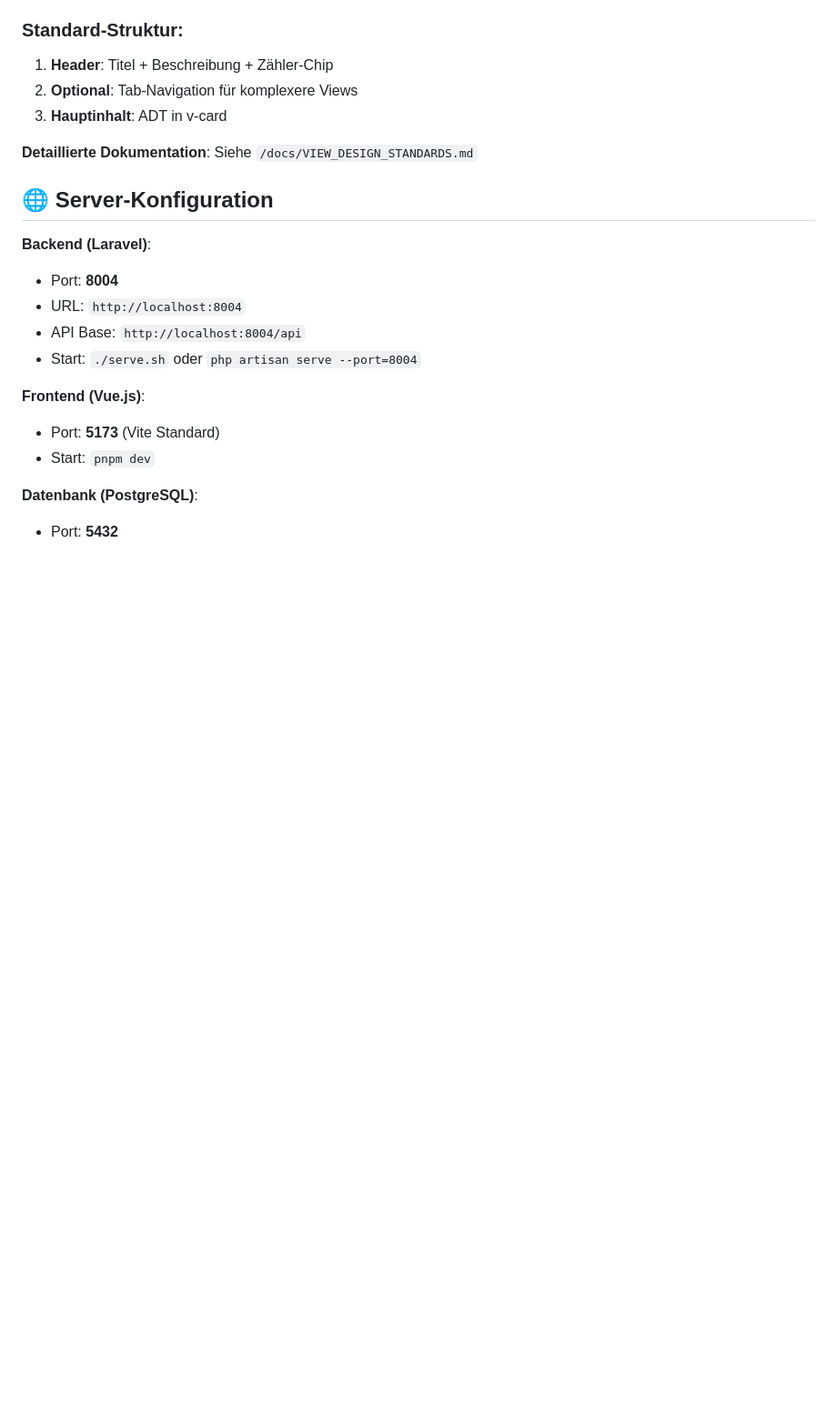
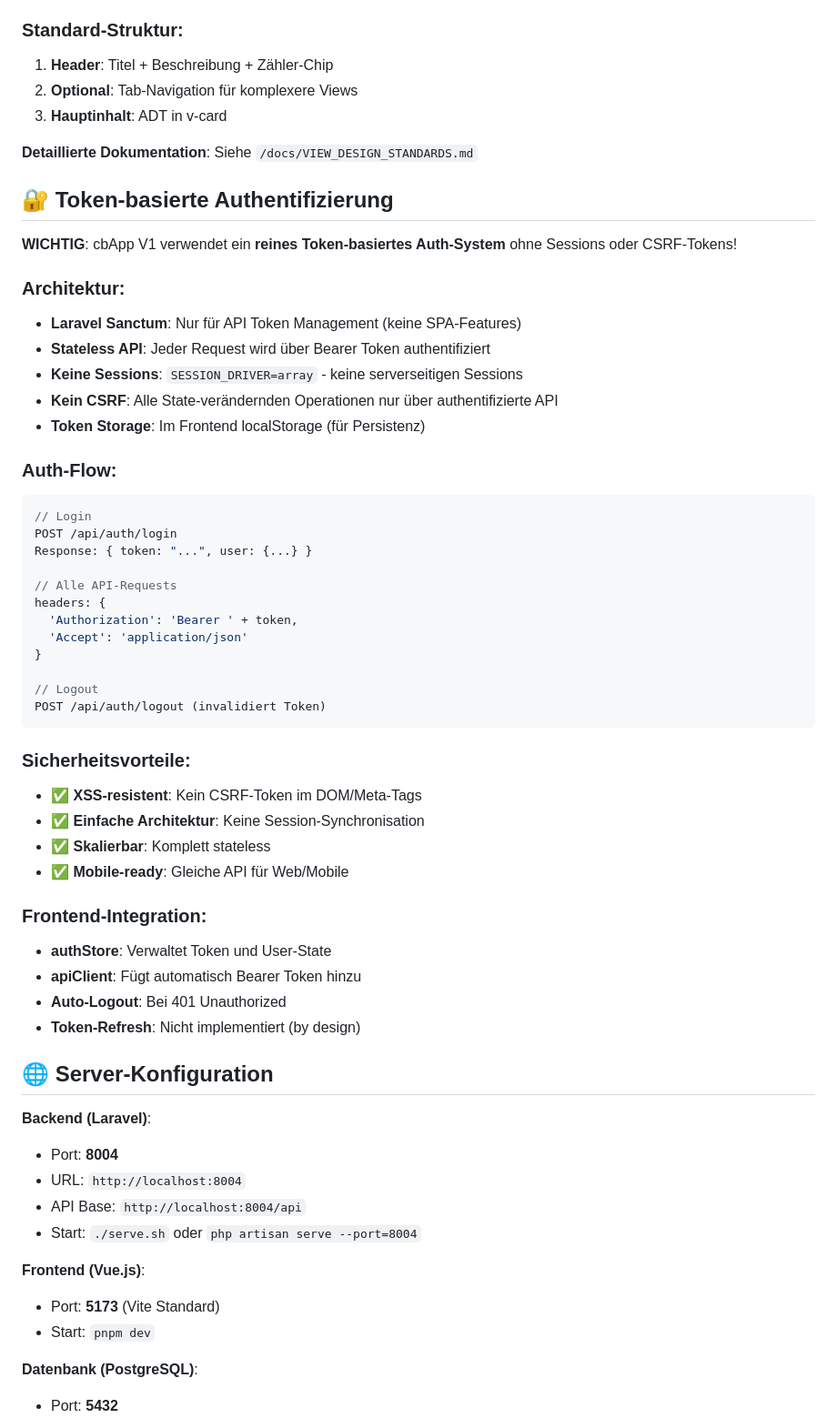
Before and after one commit to chlibesser/cbApp, a Markdown page: CLAUDE.md, the part around one of its changes. Shown at 91% size. GitHub-like rendering; blank space fills up the shorter version.

Commit message:
📝 Aktualisiere CLAUDE.md mit Token-Auth-System und implementierten Features
- Füge detaillierte Dokumentation des Token-basierten Auth-Systems hinzu
- Ergänze Liste aller bereits implementierten Features
- Beschreibe Sicherheitsvorteile der stateless Architektur

🤖 Generated with [Claude Code](https://claude.ai/code)

Co-Authored-By: Claude <noreply@anthropic.com>

````diff
--- a/CLAUDE.md
+++ b/CLAUDE.md
@@ -270,6 +291,45 @@ $table->morphs('tokenable');
 
 **Detaillierte Dokumentation**: Siehe `/docs/VIEW_DESIGN_STANDARDS.md`
 
+## 🔐 Token-basierte Authentifizierung
+
+**WICHTIG**: cbApp V1 verwendet ein **reines Token-basiertes Auth-System** ohne Sessions oder CSRF-Tokens!
+
+### Architektur:
+- **Laravel Sanctum**: Nur für API Token Management (keine SPA-Features)
+- **Stateless API**: Jeder Request wird über Bearer Token authentifiziert
+- **Keine Sessions**: `SESSION_DRIVER=array` - keine serverseitigen Sessions
+- **Kein CSRF**: Alle State-verändernden Operationen nur über authentifizierte API
+- **Token Storage**: Im Frontend localStorage (für Persistenz)
+
+### Auth-Flow:
+```typescript
+// Login
+POST /api/auth/login
+Response: { token: "...", user: {...} }
+
+// Alle API-Requests
+headers: {
+  'Authorization': 'Bearer ' + token,
+  'Accept': 'application/json'
+}
+
+// Logout
+POST /api/auth/logout (invalidiert Token)
+```
+
+### Sicherheitsvorteile:
+- ✅ **XSS-resistent**: Kein CSRF-Token im DOM/Meta-Tags
+- ✅ **Einfache Architektur**: Keine Session-Synchronisation
+- ✅ **Skalierbar**: Komplett stateless
+- ✅ **Mobile-ready**: Gleiche API für Web/Mobile
+
+### Frontend-Integration:
+- **authStore**: Verwaltet Token und User-State
+- **apiClient**: Fügt automatisch Bearer Token hinzu
+- **Auto-Logout**: Bei 401 Unauthorized
+- **Token-Refresh**: Nicht implementiert (by design)
+
 ## 🌐 Server-Konfiguration
 
 **Backend (Laravel)**:
````
Also changed, not shown: other parts of CLAUDE.md (+21 -0 lines).
